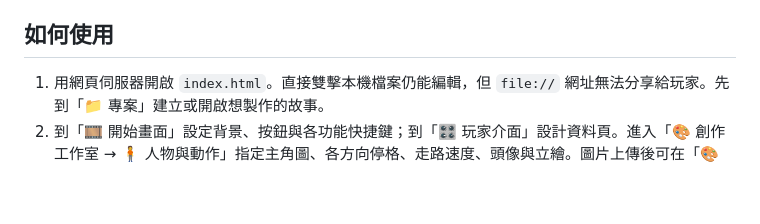
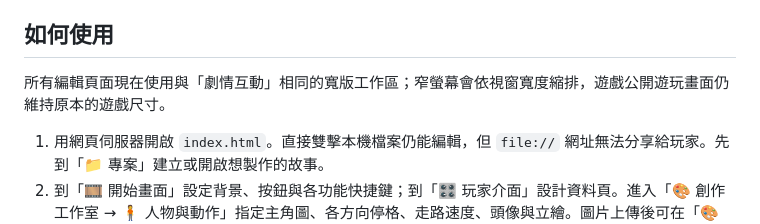
Before and after one commit to wrkonedy/wrk_one_dy, a Markdown page: rpg-maker/README.md, the part around the change. GitHub-like rendering; blank space fills up the shorter version.

Commit message:
Document wider editor layout

```diff
--- a/rpg-maker/README.md
+++ b/rpg-maker/README.md
@@ -44,6 +44,8 @@
 - 玩家以 `?game=專案ID` 開啟已發布版本時，畫面只顯示遊戲，隱藏編輯工具。
 
 ## 如何使用
+
+所有編輯頁面現在使用與「劇情互動」相同的寬版工作區；窄螢幕會依視窗寬度縮排，遊戲公開遊玩畫面仍維持原本的遊戲尺寸。
 
 1. 用網頁伺服器開啟 `index.html`。直接雙擊本機檔案仍能編輯，但 `file://` 網址無法分享給玩家。先到「📁 專案」建立或開啟想製作的故事。
 2. 到「🎞 開始畫面」設定背景、按鈕與各功能快捷鍵；到「🎛 玩家介面」設計資料頁。進入「🎨 創作工作室 → 🧍 人物與動作」指定主角圖、各方向停格、走路速度、頭像與立繪。圖片上傳後可在「🎨 素材庫」重新命名或刪除。
```
